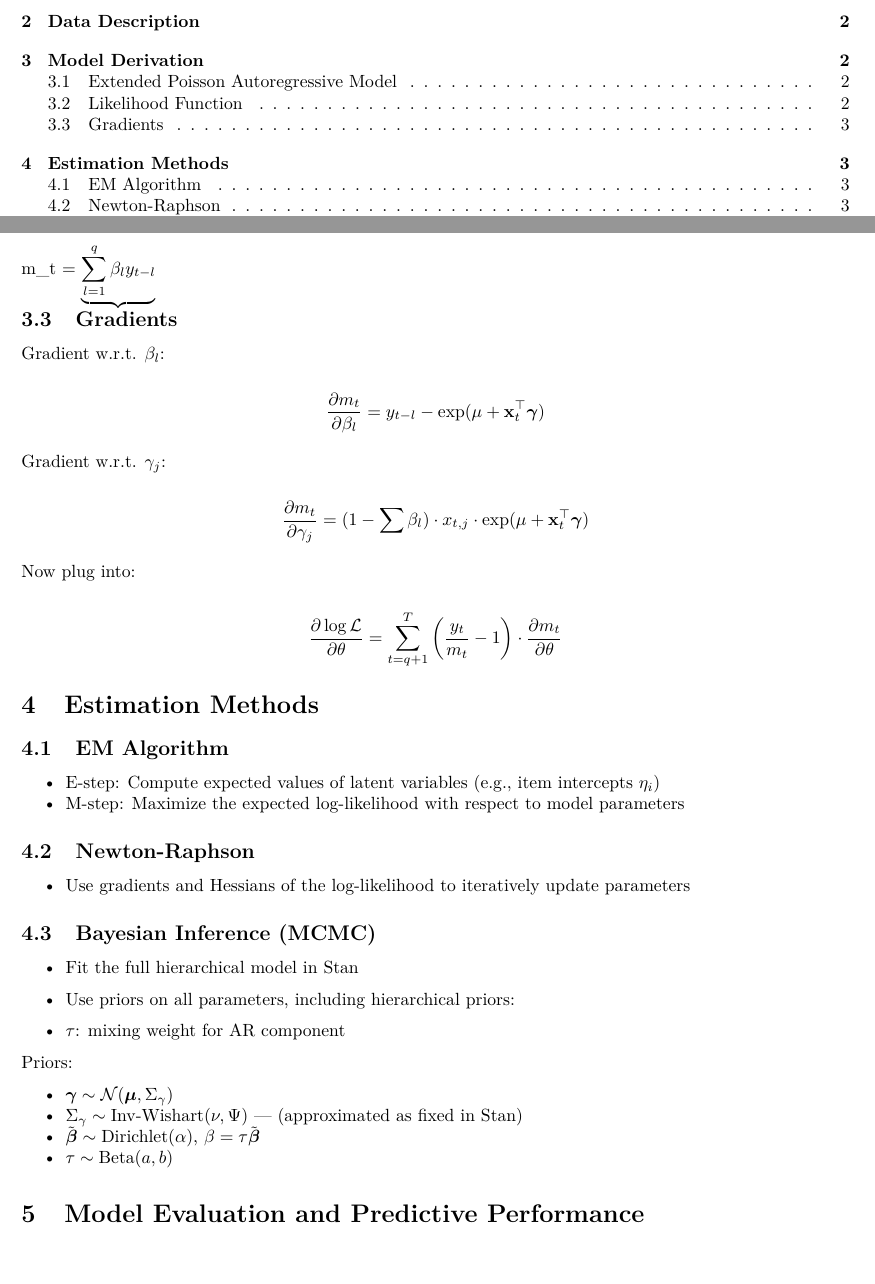
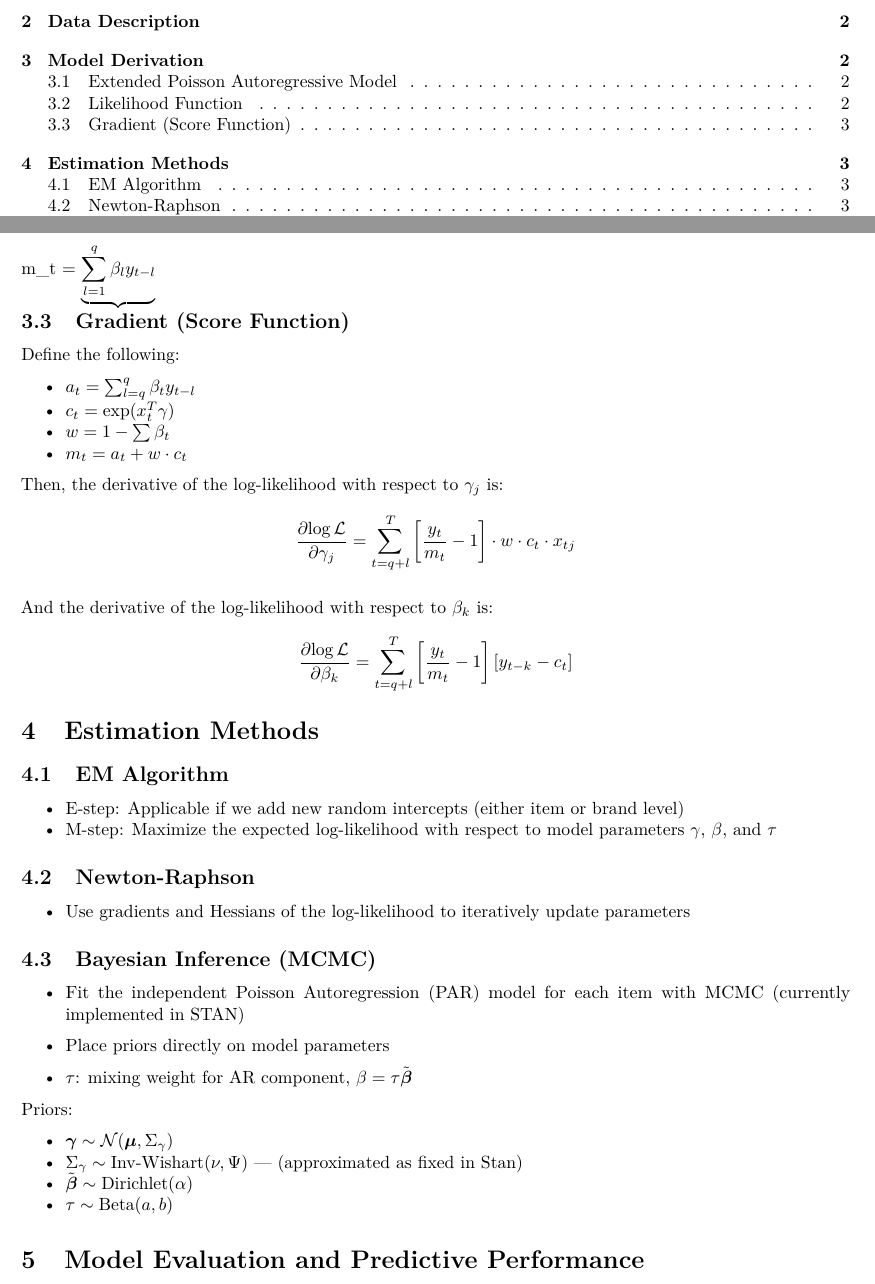
Before and after one commit to jtlandis/bios735-group-proj, an R Markdown document (FinalReport.Rmd): two parts of pages 1 and 3 of 4, joined at a grey line, cut so that both start at the same text. Rendered offline with R 4.5, knitr and Pandoc, then LaTeX, with nearby package versions.

Commit message:
updated report

```diff
--- a/FinalReport.Rmd
+++ b/FinalReport.Rmd
@@ -89,47 +89,45 @@ m_t = \underbrace{\sum_{l=1}^{q} \beta_l y_{t-l}}_{\text{AR part}} +
 $$
 
 
-## Gradients
+## Gradient (Score Function)
 
-Gradient w.r.t. $\beta_l$:
+Define the following:
 
+* $a_t = \sum_{l=q}^q \beta_ty_{t-l}$
+* $c_t = \exp(x_t^T\gamma)$
+* $w = 1 - \sum\beta_t$
+* $m_t = a_t + w \cdot c_t$
+
+Then, the derivative of the log-likelihood with respect to $\gamma_j$ is:
 $$
-\frac{\partial m_t}{\partial \beta_l} = y_{t-l} - \exp(\mu + \mathbf{x}_t^\top \boldsymbol{\gamma})
+\frac{\partial{\log\mathcal{L}}}{\partial\gamma_j} = \sum_{t = q+ l}^T \left[ \frac{y_t}{m_t} - 1\right] \cdot w \cdot c_t \cdot x_{tj}
 $$
 
-Gradient w.r.t. $\gamma_j$:
-
+And the derivative of the log-likelihood with respect to $\beta_k$ is:
 $$
-\frac{\partial m_t}{\partial \gamma_j} = (1 - \sum \beta_l) \cdot x_{t,j} \cdot \exp(\mu + \mathbf{x}_t^\top \boldsymbol{\gamma})
+\frac{\partial{\log\mathcal{L}}}{\partial\beta_k} = \sum_{t = q+ l}^T \left[ \frac{y_t}{m_t} - 1\right] \left[ y_{t-k} - c_t\right]
 $$
-
-Now plug into:
-
-$$
-\frac{\partial \log \mathcal{L}}{\partial \theta} = \sum_{t=q+1}^T \left( \frac{y_t}{m_t} - 1 \right) \cdot \frac{\partial m_t}{\partial \theta}
-$$
-
 
 # Estimation Methods
 
 ## EM Algorithm
-* E-step: Compute expected values of latent variables (e.g., item intercepts $\eta_i$)
-* M-step: Maximize the expected log-likelihood with respect to model parameters
+* E-step: Applicable if we add new random intercepts (either item or brand level)
+* M-step: Maximize the expected log-likelihood with respect to model parameters $\gamma$, $\beta$, and $\tau$
 
 ## Newton-Raphson
 * Use gradients and Hessians of the log-likelihood to iteratively update parameters
 
 ## Bayesian Inference (MCMC)
-* Fit the full hierarchical model in Stan
-* Use priors on all parameters, including hierarchical priors:
+* Fit the independent Poisson Autoregression (PAR) model for each item with MCMC (currently implemented in STAN)
+* Place priors directly on model parameters
 
-* $\tau$: mixing weight for AR component
+* $\tau$: mixing weight for AR component, $\beta = \tau \tilde{\boldsymbol{\beta}}$
 
 Priors:
 
 * $\boldsymbol{\gamma} \sim \mathcal{N}(\boldsymbol{\mu}, \Sigma_\gamma)$
 * $\Sigma_\gamma \sim \text{Inv-Wishart}(\nu, \Psi)$ — (approximated as fixed in Stan)
-* $\tilde{\boldsymbol{\beta}} \sim \text{Dirichlet}(\alpha)$, $\beta = \tau \tilde{\boldsymbol{\beta}}$
+* $\tilde{\boldsymbol{\beta}} \sim \text{Dirichlet}(\alpha)$
 * $\tau \sim \text{Beta}(a, b)$
 
 # Model Evaluation and Predictive Performance
```
Also changed, not shown: simulation_model_development.html.
